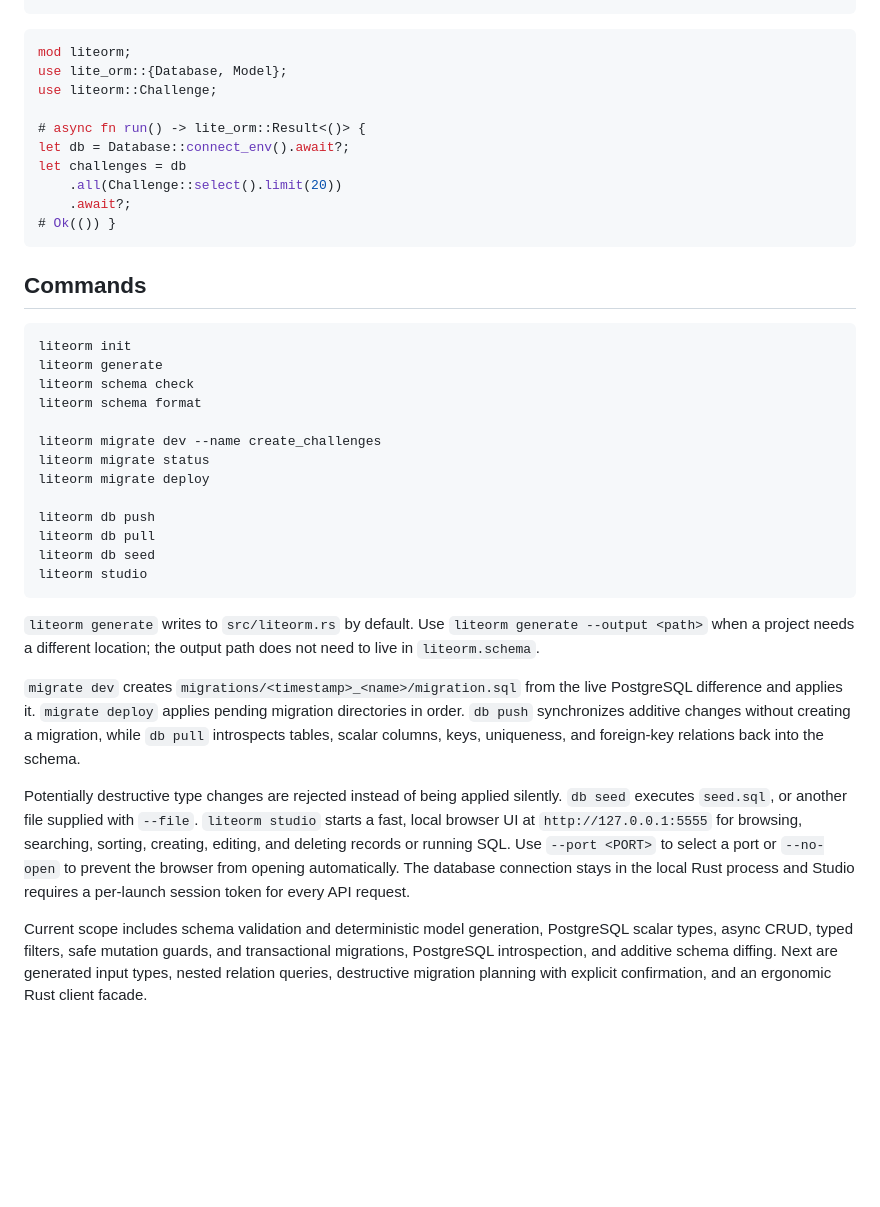
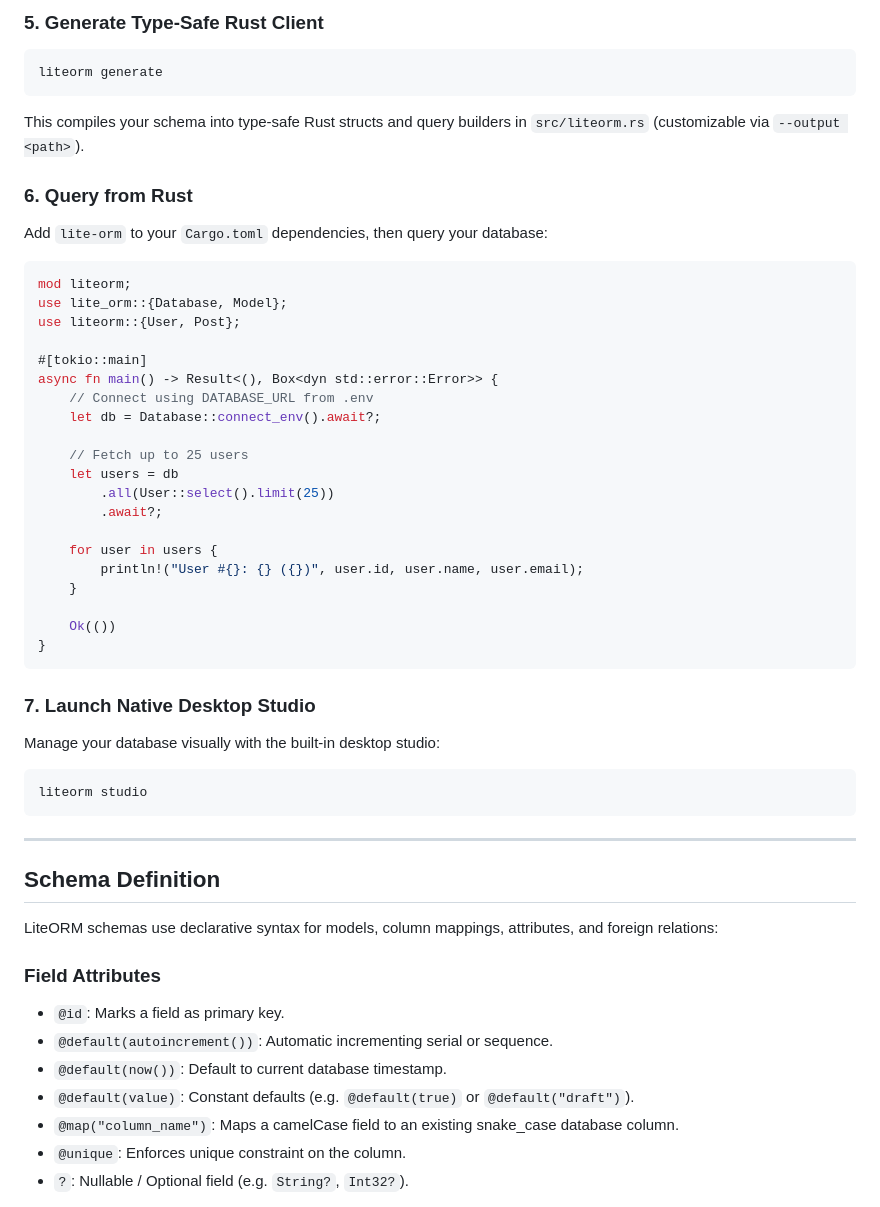
Before and after one commit to unixipher/lite-orm, a Markdown page: README.md, the part around one of its changes. Drawn GitHub-style; blank space fills up the shorter version.

````diff
--- a/README.md
+++ b/README.md
@@ -43,58 +96,60 @@ cargo run -p lite-orm-cli --bin liteorm -- generate
 ```
+
+### 5. Generate Type-Safe Rust Client
+
+```bash
+liteorm generate
+```
+
+This compiles your schema into type-safe Rust structs and query builders in `src/liteorm.rs` (customizable via `--output <path>`).
+
+### 6. Query from Rust
+
+Add `lite-orm` to your `Cargo.toml` dependencies, then query your database:
 
 ```rust
 mod liteorm;
 use lite_orm::{Database, Model};
-use liteorm::Challenge;
+use liteorm::{User, Post};
 
-# async fn run() -> lite_orm::Result<()> {
-let db = Database::connect_env().await?;
-let challenges = db
-    .all(Challenge::select().limit(20))
-    .await?;
-# Ok(()) }
+#[tokio::main]
+async fn main() -> Result<(), Box<dyn std::error::Error>> {
+    // Connect using DATABASE_URL from .env
+    let db = Database::connect_env().await?;
+
+    // Fetch up to 25 users
+    let users = db
+        .all(User::select().limit(25))
+        .await?;
+
+    for user in users {
+        println!("User #{}: {} ({})", user.id, user.name, user.email);
+    }
+
+    Ok(())
+}
 ```
 
-## Commands
+### 7. Launch Native Desktop Studio
+
+Manage your database visually with the built-in desktop studio:
 
 ```bash
-liteorm init
-liteorm generate
-liteorm schema check
-liteorm schema format
-
-liteorm migrate dev --name create_challenges
-liteorm migrate status
-liteorm migrate deploy
-
-liteorm db push
-liteorm db pull
-liteorm db seed
 liteorm studio
 ```
 
-`liteorm generate` writes to `src/liteorm.rs` by default. Use
-`liteorm generate --output <path>` when a project needs a different location;
-the output path does not need to live in `liteorm.schema`.
+---
 
-`migrate dev` creates `migrations/<timestamp>_<name>/migration.sql` from the
-live PostgreSQL difference and applies it. `migrate deploy` applies pending
-migration directories in order. `db push` synchronizes additive changes
-without creating a migration, while `db pull` introspects tables, scalar
-columns, keys, uniqueness, and foreign-key relations back into the schema.
+## Schema Definition
 
-Potentially destructive type changes are rejected instead of being applied
-silently. `db seed` executes `seed.sql`, or another file supplied with
-`--file`. `liteorm studio` starts a fast, local browser UI at
-`http://127.0.0.1:5555` for browsing, searching, sorting, creating, editing,
-and deleting records or running SQL. Use `--port <PORT>` to select a port or
-`--no-open` to prevent the browser from opening automatically. The database
-connection stays in the local Rust process and Studio requires a per-launch
-session token for every API request.
+LiteORM schemas use declarative syntax for models, column mappings, attributes, and foreign relations:
 
-Current scope includes schema validation and deterministic model generation,
-PostgreSQL scalar types, async CRUD, typed filters, safe mutation guards, and
-transactional migrations, PostgreSQL introspection, and additive schema
-diffing. Next are generated input types, nested relation queries, destructive
-migration planning with explicit confirmation, and an ergonomic Rust client facade.
+### Field Attributes
+- `@id`: Marks a field as primary key.
+- `@default(autoincrement())`: Automatic incrementing serial or sequence.
+- `@default(now())`: Default to current database timestamp.
+- `@default(value)`: Constant defaults (e.g. `@default(true)` or `@default("draft")`).
+- `@map("column_name")`: Maps a camelCase field to an existing snake_case database column.
+- `@unique`: Enforces unique constraint on the column.
+- `?`: Nullable / Optional field (e.g. `String?`, `Int32?`).
 
````
Also changed, not shown: other parts of README.md (+161 -21 lines), assets/logo.png.
